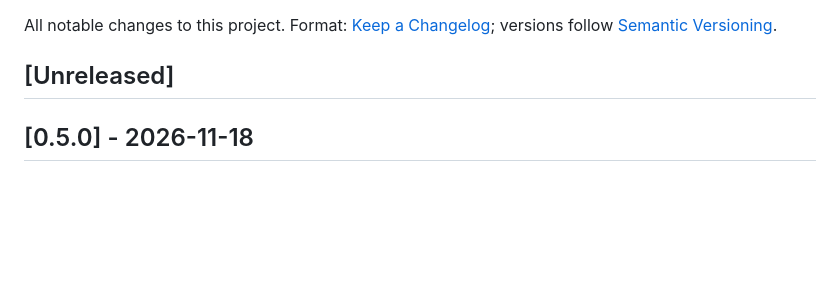
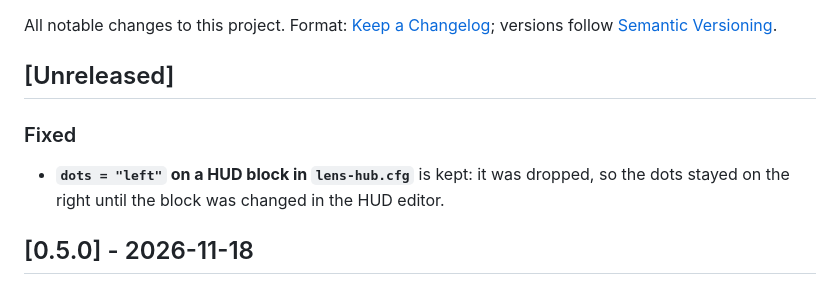
Before and after one commit to aharabedian/lens, a Markdown page: CHANGELOG.md, the part around the change. Rendered like a GitHub page; blank space fills up the shorter version.

Commit message:
README images from a busy base (test_showcase); keep a HUD block's dots = "left" from lens-hub.cfg
- test_showcase.lua: three PRISM routers, a LUMEN power room and a tree farm
  (your own program) reporting to lens-hub, with readings that drift so the
  sparklines have a shape: a full dashboard with three live alerts, and a HUD
  block with bars, a dot per machine before the label, and alerts.
  make docs-images copies them to dashboard.png and a new hud.png (the
  README's HUD image).
- Fixed: a block's dots = "left" in lens-hub.cfg was dropped when the hub
  made the default HUD (Huds:defaultSettings), so dots stayed on the right
  until the block was changed in the HUD editor. test_showcase checks it.

Co-Authored-By: Claude Opus 5.5 <noreply@anthropic.com>

```diff
--- a/CHANGELOG.md
+++ b/CHANGELOG.md
@@ -4,6 +4,10 @@ All notable changes to this project. Format: [Keep a Changelog](https://keepacha
 versions follow [Semantic Versioning](https://semver.org/).
 
 ## [Unreleased]
+
+### Fixed
+- **`dots = "left"` on a HUD block in `lens-hub.cfg`** is kept: it was dropped, so the dots stayed on the
+  right until the block was changed in the HUD editor.
 
 ## [0.5.0] - 2026-11-18
 
```
Also changed, not shown: README.md (+1 -1 lines), docs/images/dashboard.png, docs/images/hud.png (added), 4 other files.
